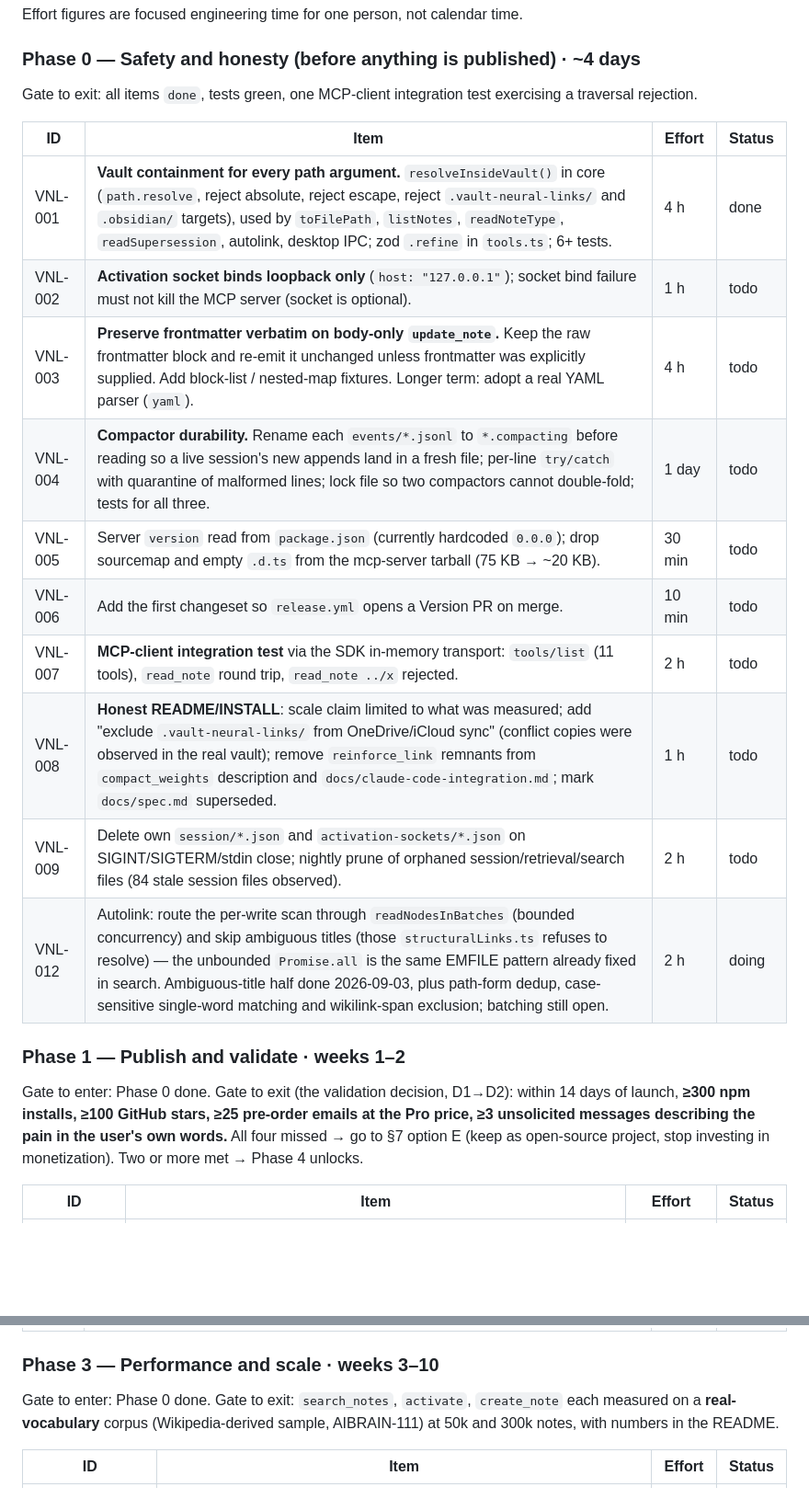
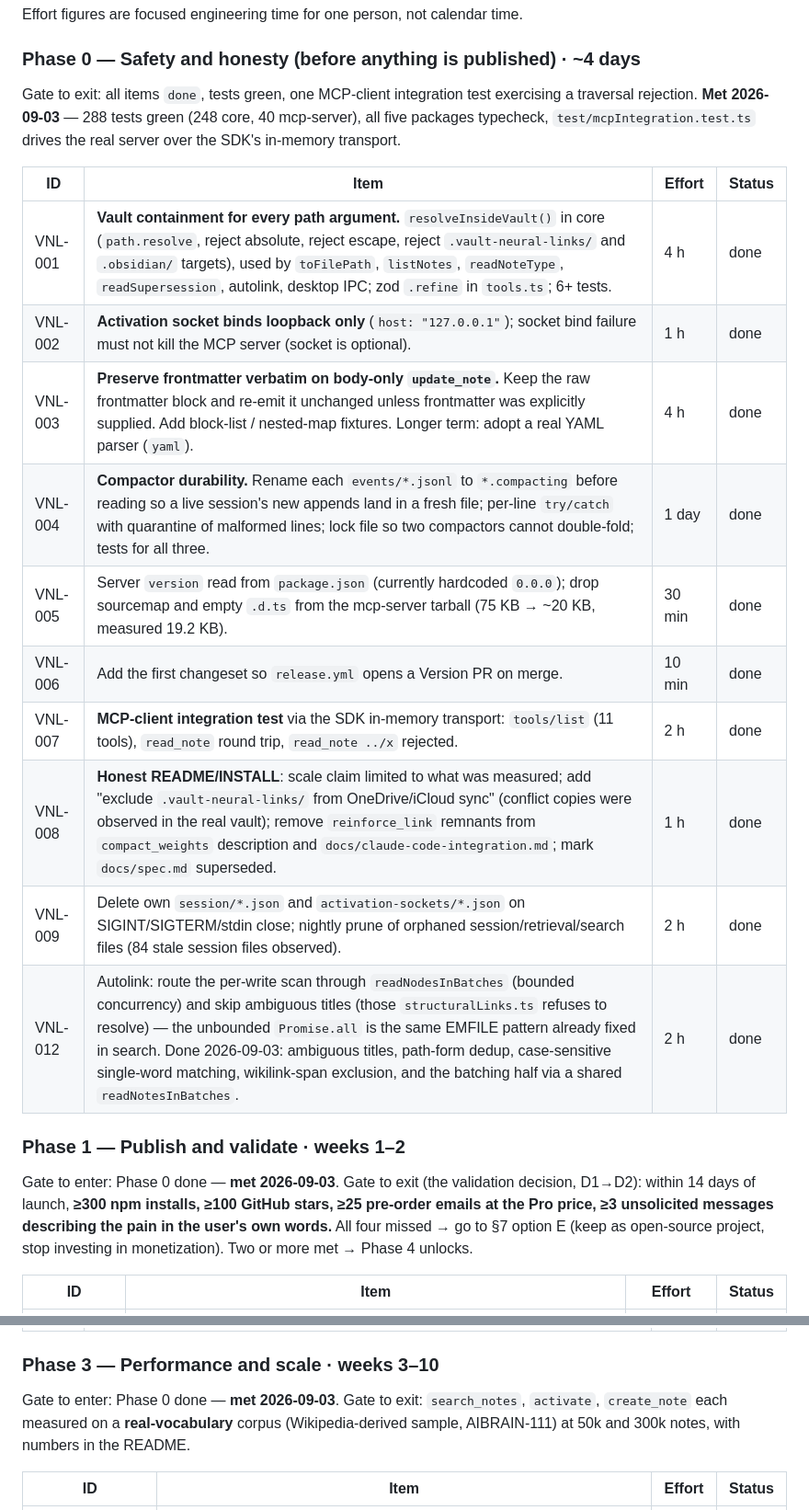
Before and after one commit to AlexanderKrustev/vault-neural-links, a Markdown page: docs/PLAN.md, 2 parts joined by grey strips. Shown at 92% size. Drawn GitHub-style; blank space fills up the shorter version.

Commit message:
docs: Phase 0 complete in PLAN.md
All nine remaining Phase 0 items marked done, the gate recorded as met, and
the three §1 rows that Phase 0 invalidated (LLM safety, Obsidian-vault
safety, publishing readiness) updated to the current verified state.

Co-Authored-By: Claude Opus 5 <noreply@anthropic.com>
Claude-Session: https://claude.ai/code/session_01DCjgK5GxAcew2CZSDFkCPe

```diff
--- a/docs/PLAN.md
+++ b/docs/PLAN.md
@@ -69,24 +69,24 @@ Effort figures are focused engineering time for one person, not calendar time.
 
 ### Phase 0 — Safety and honesty (before anything is published) · ~4 days
 
-Gate to exit: all items `done`, tests green, one MCP-client integration test exercising a traversal rejection.
+Gate to exit: all items `done`, tests green, one MCP-client integration test exercising a traversal rejection. **Met 2026-09-03** — 288 tests green (248 core, 40 mcp-server), all five packages typecheck, `test/mcpIntegration.test.ts` drives the real server over the SDK's in-memory transport.
 
 | ID | Item | Effort | Status |
 |---|---|---|---|
 | VNL-001 | **Vault containment for every path argument.** `resolveInsideVault()` in core (`path.resolve`, reject absolute, reject escape, reject `.vault-neural-links/` and `.obsidian/` targets), used by `toFilePath`, `listNotes`, `readNoteType`, `readSupersession`, autolink, desktop IPC; zod `.refine` in `tools.ts`; 6+ tests. | 4 h | done |
-| VNL-002 | **Activation socket binds loopback only** (`host: "127.0.0.1"`); socket bind failure must not kill the MCP server (socket is optional). | 1 h | todo |
-| VNL-003 | **Preserve frontmatter verbatim on body-only `update_note`.** Keep the raw frontmatter block and re-emit it unchanged unless frontmatter was explicitly supplied. Add block-list / nested-map fixtures. Longer term: adopt a real YAML parser (`yaml`). | 4 h | todo |
-| VNL-004 | **Compactor durability.** Rename each `events/*.jsonl` to `*.compacting` before reading so a live session's new appends land in a fresh file; per-line `try/catch` with quarantine of malformed lines; lock file so two compactors cannot double-fold; tests for all three. | 1 day | todo |
-| VNL-005 | Server `version` read from `package.json` (currently hardcoded `0.0.0`); drop sourcemap and empty `.d.ts` from the mcp-server tarball (75 KB → ~20 KB). | 30 min | todo |
-| VNL-006 | Add the first changeset so `release.yml` opens a Version PR on merge. | 10 min | todo |
-| VNL-007 | **MCP-client integration test** via the SDK in-memory transport: `tools/list` (11 tools), `read_note` round trip, `read_note ../x` rejected. | 2 h | todo |
-| VNL-008 | **Honest README/INSTALL**: scale claim limited to what was measured; add "exclude `.vault-neural-links/` from OneDrive/iCloud sync" (conflict copies were observed in the real vault); remove `reinforce_link` remnants from `compact_weights` description and `docs/claude-code-integration.md`; mark `docs/spec.md` superseded. | 1 h | todo |
-| VNL-009 | Delete own `session/*.json` and `activation-sockets/*.json` on SIGINT/SIGTERM/stdin close; nightly prune of orphaned session/retrieval/search files (84 stale session files observed). | 2 h | todo |
-| VNL-012 | Autolink: route the per-write scan through `readNodesInBatches` (bounded concurrency) and skip ambiguous titles (those `structuralLinks.ts` refuses to resolve) — the unbounded `Promise.all` is the same EMFILE pattern already fixed in search. Ambiguous-title half done 2026-09-03, plus path-form dedup, case-sensitive single-word matching and wikilink-span exclusion; batching still open. | 2 h | doing |
+| VNL-002 | **Activation socket binds loopback only** (`host: "127.0.0.1"`); socket bind failure must not kill the MCP server (socket is optional). | 1 h | done |
+| VNL-003 | **Preserve frontmatter verbatim on body-only `update_note`.** Keep the raw frontmatter block and re-emit it unchanged unless frontmatter was explicitly supplied. Add block-list / nested-map fixtures. Longer term: adopt a real YAML parser (`yaml`). | 4 h | done |
+| VNL-004 | **Compactor durability.** Rename each `events/*.jsonl` to `*.compacting` before reading so a live session's new appends land in a fresh file; per-line `try/catch` with quarantine of malformed lines; lock file so two compactors cannot double-fold; tests for all three. | 1 day | done |
+| VNL-005 | Server `version` read from `package.json` (currently hardcoded `0.0.0`); drop sourcemap and empty `.d.ts` from the mcp-server tarball (75 KB → ~20 KB, measured 19.2 KB). | 30 min | done |
+| VNL-006 | Add the first changeset so `release.yml` opens a Version PR on merge. | 10 min | done |
+| VNL-007 | **MCP-client integration test** via the SDK in-memory transport: `tools/list` (11 tools), `read_note` round trip, `read_note ../x` rejected. | 2 h | done |
+| VNL-008 | **Honest README/INSTALL**: scale claim limited to what was measured; add "exclude `.vault-neural-links/` from OneDrive/iCloud sync" (conflict copies were observed in the real vault); remove `reinforce_link` remnants from `compact_weights` description and `docs/claude-code-integration.md`; mark `docs/spec.md` superseded. | 1 h | done |
+| VNL-009 | Delete own `session/*.json` and `activation-sockets/*.json` on SIGINT/SIGTERM/stdin close; nightly prune of orphaned session/retrieval/search files (84 stale session files observed). | 2 h | done |
+| VNL-012 | Autolink: route the per-write scan through `readNodesInBatches` (bounded concurrency) and skip ambiguous titles (those `structuralLinks.ts` refuses to resolve) — the unbounded `Promise.all` is the same EMFILE pattern already fixed in search. Done 2026-09-03: ambiguous titles, path-form dedup, case-sensitive single-word matching, wikilink-span exclusion, and the batching half via a shared `readNotesInBatches`. | 2 h | done |
 
 ### Phase 1 — Publish and validate · weeks 1–2
 
-Gate to enter: Phase 0 done. Gate to exit (the validation decision, D1→D2): within 14 days of launch, **≥300 npm installs, ≥100 GitHub stars, ≥25 pre-order emails at the Pro price, ≥3 unsolicited messages describing the pain in the user's own words.** All four missed → go to §7 option E (keep as open-source project, stop investing in monetization). Two or more met → Phase 4 unlocks.
+Gate to enter: Phase 0 done — **met 2026-09-03**. Gate to exit (the validation decision, D1→D2): within 14 days of launch, **≥300 npm installs, ≥100 GitHub stars, ≥25 pre-order emails at the Pro price, ≥3 unsolicited messages describing the pain in the user's own words.** All four missed → go to §7 option E (keep as open-source project, stop investing in monetization). Two or more met → Phase 4 unlocks.
 
 | ID | Item | Effort | Status |
 |---|---|---|---|
@@ -136,7 +136,7 @@ Gate to exit: on the VNL-020 benchmark **with query text as input and an empty s
 
 ### Phase 3 — Performance and scale · weeks 3–10
 
-Gate to enter: Phase 0 done. Gate to exit: `search_notes`, `activate`, `create_note` each measured on a **real-vocabulary** corpus (Wikipedia-derived sample, AIBRAIN-111) at 50k and 300k notes, with numbers in the README.
+Gate to enter: Phase 0 done — **met 2026-09-03**. Gate to exit: `search_notes`, `activate`, `create_note` each measured on a **real-vocabulary** corpus (Wikipedia-derived sample, AIBRAIN-111) at 50k and 300k notes, with numbers in the README.
 
 | ID | Item | Effort | Status |
 |---|---|---|---|
```
Also changed, not shown: other parts of docs/PLAN.md (+5 -3 lines).
